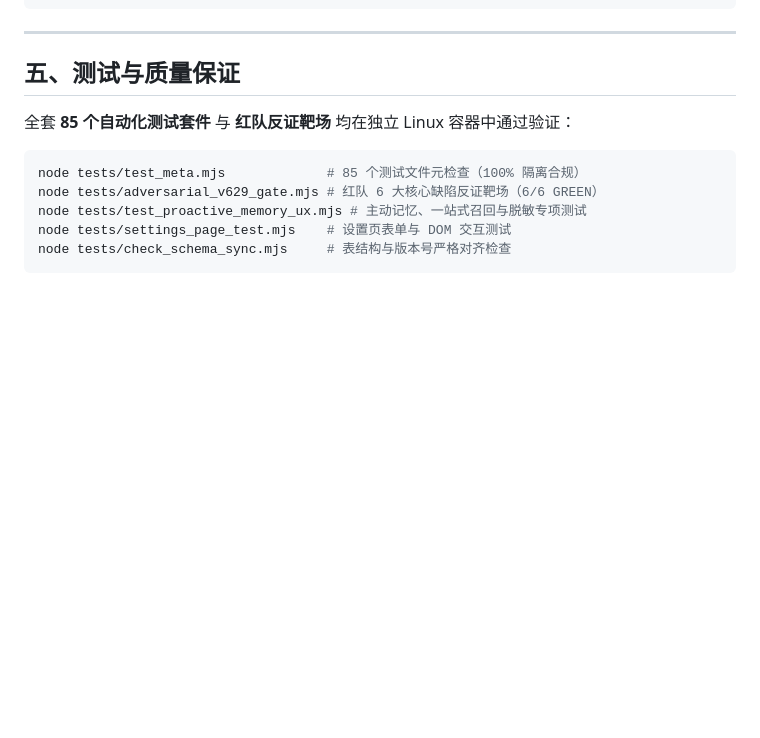
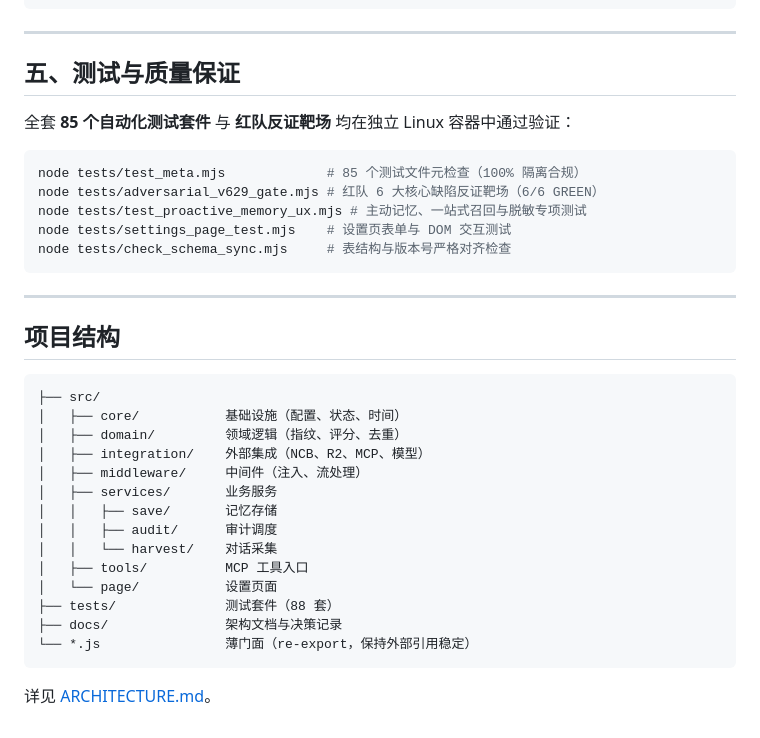
Before and after one commit to otaku-say/magpie-memory-hub, a Markdown page: README.md, the part around the change. Drawn GitHub-style; blank space fills up the shorter version.

Commit message:
docs(readme): 新增「项目结构」章节
README 原本没有项目结构章节，现补充 src/ 七层目录树，
并链接到 docs/ARCHITECTURE.md。

仅新增章节，未改动其它内容；徽章数(85)、测试套件数(85)、
MCP 工具数(21) 均未触碰，test_v634_c_docs.mjs 三道门禁复跑通过。

````diff
--- a/README.md
+++ b/README.md
@@ -124,3 +124,26 @@ node tests/test_proactive_memory_ux.mjs # 主动记忆、一站式召回与脱
 node tests/settings_page_test.mjs    # 设置页表单与 DOM 交互测试
 node tests/check_schema_sync.mjs     # 表结构与版本号严格对齐检查
 ```
+
+---
+
+## 项目结构
+
+```
+├── src/
+│   ├── core/           基础设施（配置、状态、时间）
+│   ├── domain/         领域逻辑（指纹、评分、去重）
+│   ├── integration/    外部集成（NCB、R2、MCP、模型）
+│   ├── middleware/     中间件（注入、流处理）
+│   ├── services/       业务服务
+│   │   ├── save/       记忆存储
+│   │   ├── audit/      审计调度
+│   │   └── harvest/    对话采集
+│   ├── tools/          MCP 工具入口
+│   └── page/           设置页面
+├── tests/              测试套件（88 套）
+├── docs/               架构文档与决策记录
+└── *.js                薄门面（re-export，保持外部引用稳定）
+```
+
+详见 [ARCHITECTURE.md](docs/ARCHITECTURE.md)。
````
